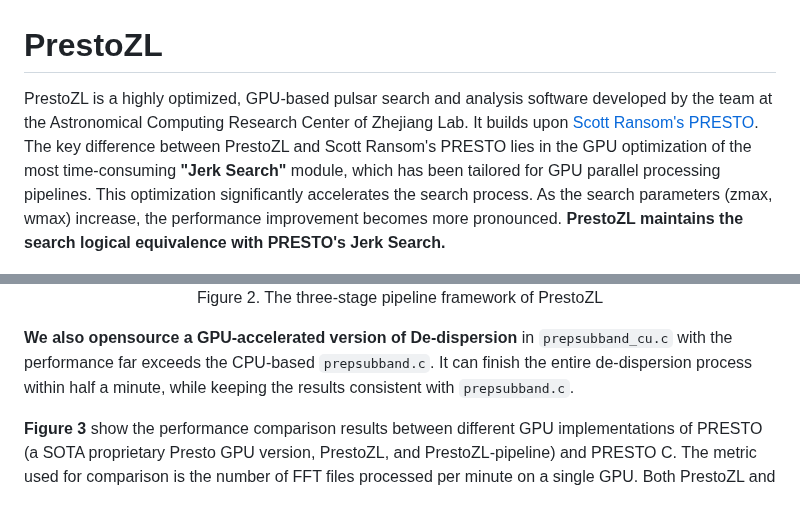
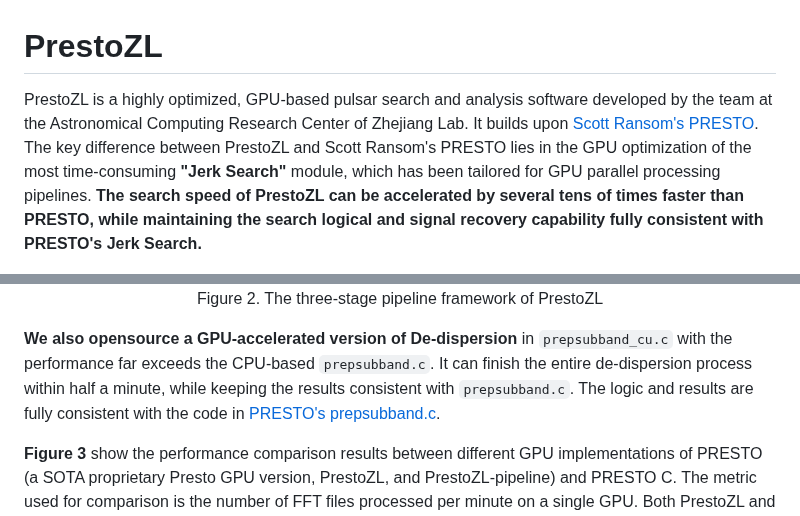
Before and after one commit to zhejianglab/PrestoZL, a Markdown page: README.md, 2 parts joined by grey strips. Drawn GitHub-style.

```diff
--- a/README.md
+++ b/README.md
@@ -1,5 +1,5 @@
 # PrestoZL
-PrestoZL is a highly optimized, GPU-based pulsar search and analysis software developed by the team at the Astronomical Computing Research Center of Zhejiang Lab. It builds upon [Scott Ransom's PRESTO](https://github.com/scottransom/presto). The key difference between PrestoZL and Scott Ransom's PRESTO lies in the GPU optimization of the most time-consuming **"Jerk Search"** module, which has been tailored for GPU parallel processing pipelines. This optimization significantly accelerates the search process. As the search parameters (zmax, wmax) increase, the performance improvement becomes more pronounced. **PrestoZL maintains the search logical equivalence with PRESTO's Jerk Search.**
+PrestoZL is a highly optimized, GPU-based pulsar search and analysis software developed by the team at the Astronomical Computing Research Center of Zhejiang Lab. It builds upon [Scott Ransom's PRESTO](https://github.com/scottransom/presto/tree/v4.0). The key difference between PrestoZL and Scott Ransom's PRESTO lies in the GPU optimization of the most time-consuming **"Jerk Search"** module, which has been tailored for GPU parallel processing pipelines.  **The search speed of PrestoZL can be accelerated by several tens of times faster than PRESTO, while maintaining the search logical and signal recovery capability fully consistent with PRESTO's Jerk Search.**
 
 
 <div align="center">
@@ -16,7 +16,7 @@ PrestoZL is a highly optimized, GPU-based pulsar search and analysis software de
   <p>Figure 2. The three-stage pipeline framework of PrestoZL</p>
 </div>
 
-**We also opensource a GPU-accelerated version of De-dispersion** in `prepsubband_cu.c` with the performance far exceeds the CPU-based `prepsubband.c`. It can finish the entire de-dispersion process within half a minute, while keeping the results consistent with `prepsubband.c`.
+**We also opensource a GPU-accelerated version of De-dispersion** in `prepsubband_cu.c` with the performance far exceeds the CPU-based `prepsubband.c`. It can finish the entire de-dispersion process within half a minute, while keeping the results consistent with `prepsubband.c`. The logic and results are fully consistent with the code in [PRESTO's prepsubband.c](https://github.com/scottransom/presto/blob/v4.0/src/prepsubband.c).
 
 **Figure 3** show the performance comparison results between different GPU implementations of PRESTO (a SOTA proprietary Presto GPU version, PrestoZL, and PrestoZL-pipeline) and PRESTO C. The metric used for comparison is the number of FFT files processed per minute on a single GPU. Both PrestoZL and PrestoZL-pipeline achieve significant performance improvements compare with PRESTO C.
 <div align="center">
```
Also changed, not shown: other parts of README.md (+1 -0 lines).
